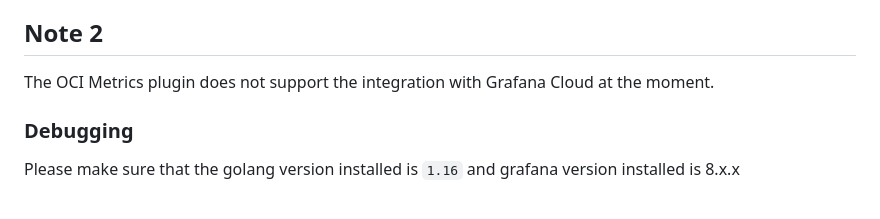
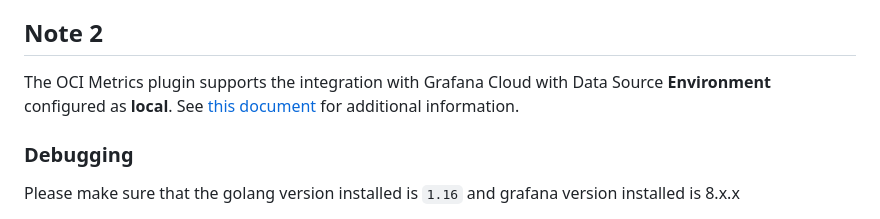
Before and after one commit to oracle/oci-grafana-metrics, a Markdown page: README.md, the part around the change. Drawn GitHub-style.

Commit message:
grafana.com statement

```diff
--- a/README.md
+++ b/README.md
@@ -44,7 +44,7 @@ If you're using a version of Grafana that's older than 6.0, you will need to dow
 
 ## Note 2
 
-The OCI Metrics plugin does not support the integration with Grafana Cloud at the moment.
+The OCI Metrics plugin supports the integration with Grafana Cloud with Data Source **Environment** configured as **local**. See [this document](https://github.com/oracle/oci-grafana-plugin/blob/master/docs/linux.md) for additional information.
 
 ### Debugging
 
```
